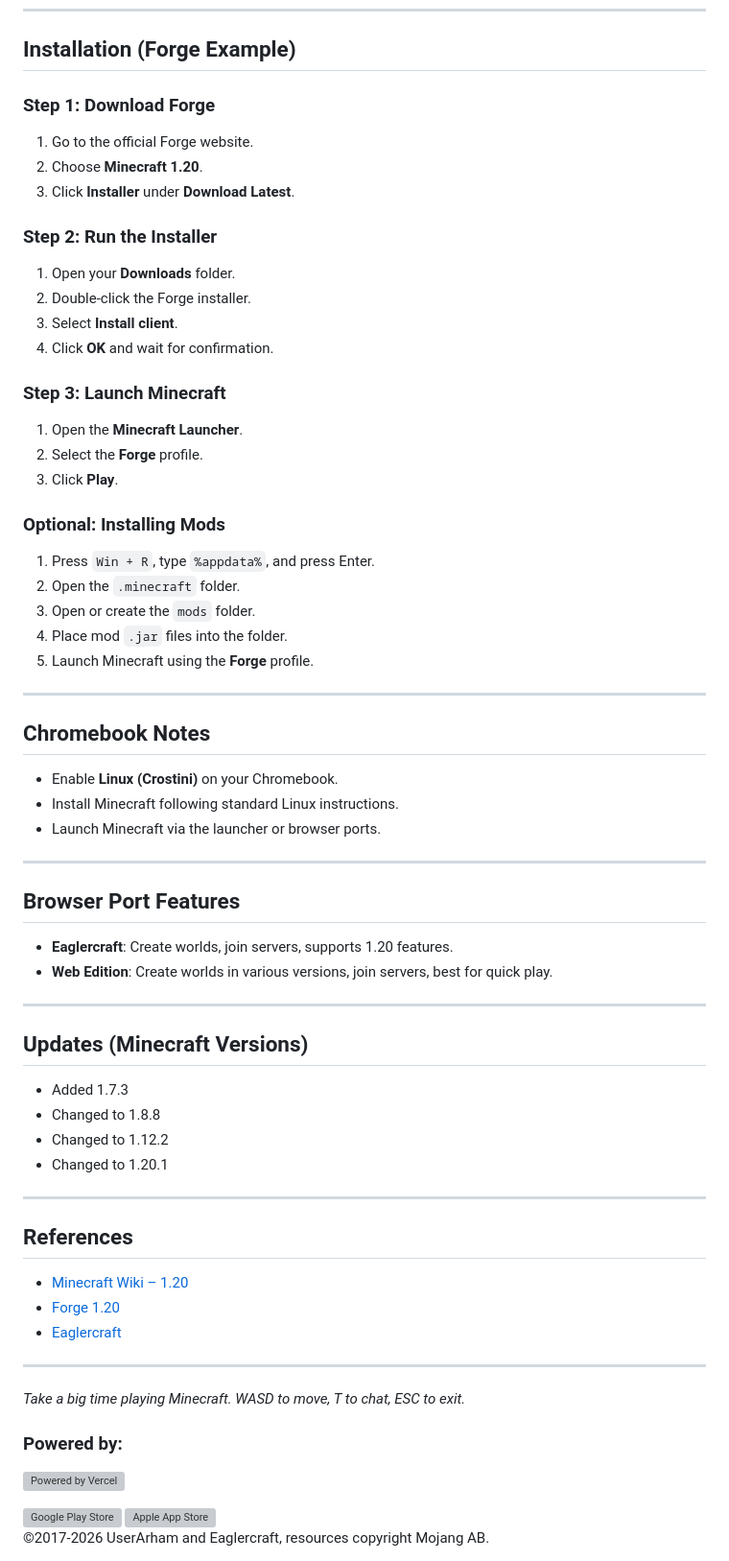
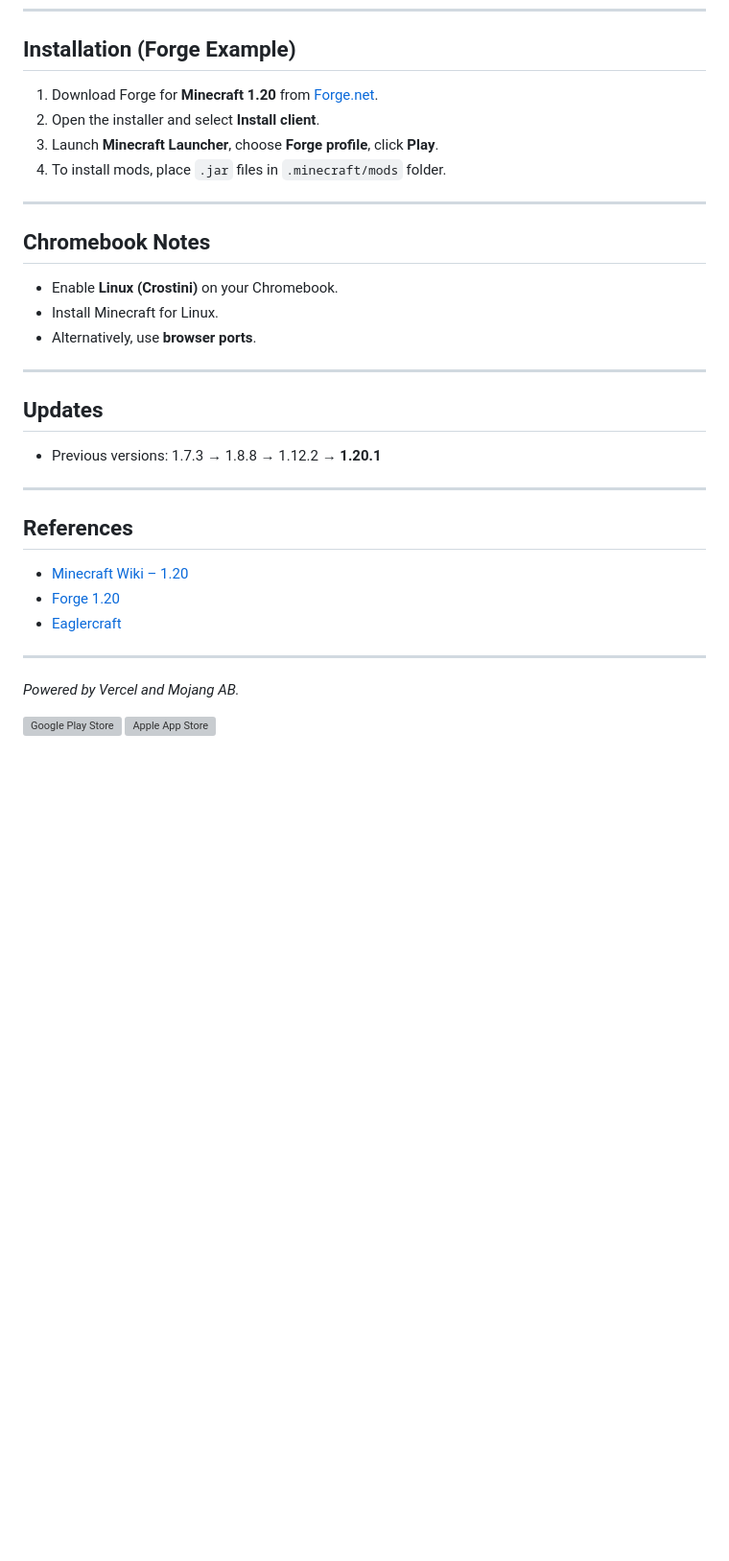
Before and after one commit to UserArham/Minecraft-JAVA-EDITION, a Markdown page: README.md, the part around one of its changes. Shown at 96% size. Drawn GitHub-style; blank space fills up the shorter version; grey boxes are pictures that could not be loaded.

```diff
--- a/README.md
+++ b/README.md
@@ -88,67 +63,33 @@ These allow running Minecraft 1.20 (or older versions) directly in your browser.
 
 ## Installation (Forge Example)
 
-### Step 1: Download Forge
-1. Go to the official Forge website.
-2. Choose **Minecraft 1.20**.
-3. Click **Installer** under **Download Latest**.
-
-### Step 2: Run the Installer
-1. Open your **Downloads** folder.
-2. Double-click the Forge installer.
-3. Select **Install client**.
-4. Click **OK** and wait for confirmation.
-
-### Step 3: Launch Minecraft
-1. Open the **Minecraft Launcher**.
-2. Select the **Forge** profile.
-3. Click **Play**.
-
-### Optional: Installing Mods
-1. Press `Win + R`, type `%appdata%`, and press Enter.
-2. Open the `.minecraft` folder.
-3. Open or create the `mods` folder.
-4. Place mod `.jar` files into the folder.
-5. Launch Minecraft using the **Forge** profile.
+1. Download Forge for **Minecraft 1.20** from [Forge.net](https://files.minecraftforge.net/).
+2. Open the installer and select **Install client**.
+3. Launch **Minecraft Launcher**, choose **Forge profile**, click **Play**.
+4. To install mods, place `.jar` files in `.minecraft/mods` folder.
 
 ---
 
 ## Chromebook Notes
 - Enable **Linux (Crostini)** on your Chromebook.
-- Install Minecraft following standard Linux instructions.
-- Launch Minecraft via the launcher or browser ports.
+- Install Minecraft for Linux.
+- Alternatively, use **browser ports**.
 
 ---
 
-## Browser Port Features
-
-- **Eaglercraft**: Create worlds, join servers, supports 1.20 features.
-- **Web Edition**: Create worlds in various versions, join servers, best for quick play.
-
----
-
-## Updates (Minecraft Versions)
-- Added 1.7.3
-- Changed to 1.8.8
-- Changed to 1.12.2
-- Changed to 1.20.1
+## Updates
+- Previous versions: 1.7.3 → 1.8.8 → 1.12.2 → **1.20.1**
 
 ---
 
 ## References
-
 - [Minecraft Wiki – 1.20](https://minecraft.fandom.com/wiki/Java_Edition_1.20)
 - [Forge 1.20](https://files.minecraftforge.net/net/minecraftforge/forge/index_1.20.html)
 - [Eaglercraft](https://eaglercraft.dev/)
 
 ---
 
-*Take a big time playing Minecraft. WASD to move, T to chat, ESC to exit.*
+*Powered by Vercel and Mojang AB.*
 
-### Powered by:
-[![Powered by Vercel](https://raw.githubusercontent.com/runyasak/odds-reamdme-badge/main/powered-by-vercel.svg)](https://vercel.com?utm_source=powered-by-vercel)
-
-<img width="250" height="75" alt="Google Play Store" src="https://github.com/user-attachments/assets/7947203f-2f34-4eab-8589-0524f78917b0" />
-<img width="128" height="128" alt="Apple App Store" src="https://github.com/user-attachments/assets/08d3f76b-b259-49b5-b700-67a2eeee5565" />
-
-©2017-2026 UserArham and Eaglercraft, resources copyright Mojang AB.
+<img width="250" alt="Google Play Store" src="https://github.com/user-attachments/assets/7947203f-2f34-4eab-8589-0524f78917b0" />
+<img width="128" alt="Apple App Store" src="https://github.com/user-attachments/assets/08d3f76b-b259-49b5-b700-67a2eeee5565" />
```
Also changed, not shown: other parts of README.md (+33 -58 lines).
